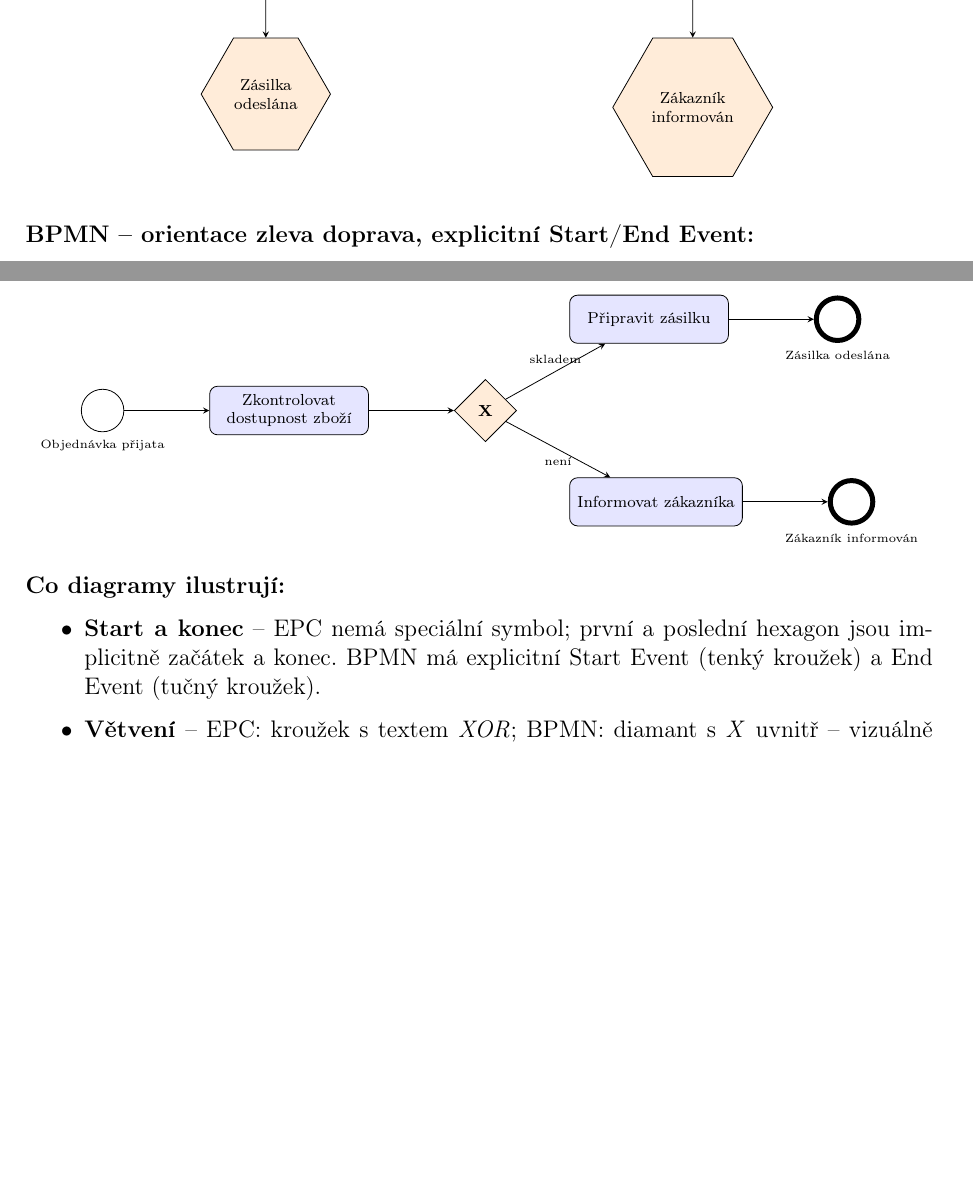
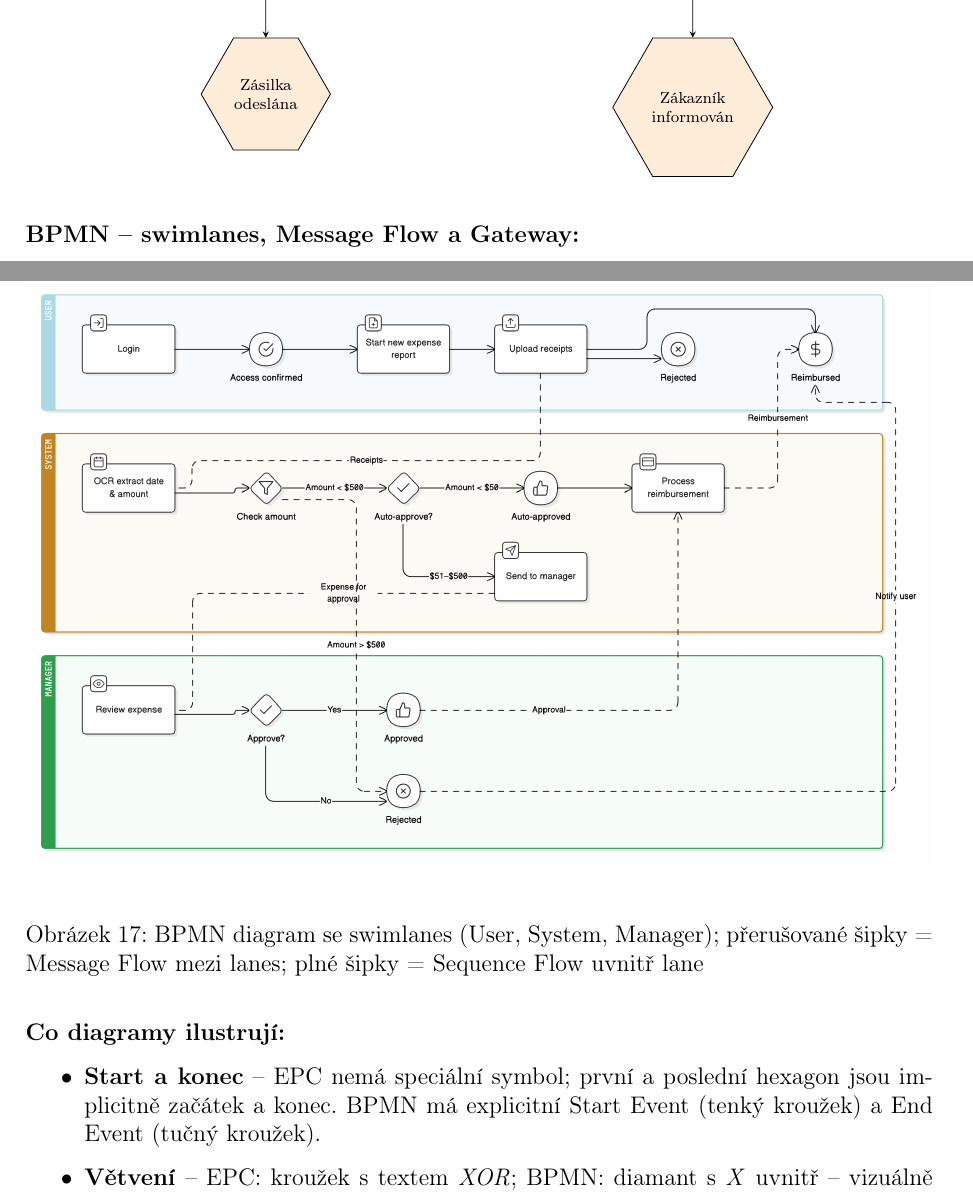
Before and after one commit to petr-skoda/statnice-AI, a LaTeX document (main.tex, which reads 10_analyza_navrh_is.tex): two parts of pages 134 and 135 of 148 before the commit and two parts of pages 134 and 135 of 149 after it, joined at a grey line, cut so that both start at the same text, the shorter picture padded with empty space. Compiled offline with pdfLaTeX.

Commit message:
Nahrazeni BPMN TikZ diagramu obrazkem se swimlanes

```diff
--- a/10_analyza_navrh_is.tex
+++ b/10_analyza_navrh_is.tex
@@ -559,34 +559,13 @@ dostane informaci o nedostupnosti.
 \end{center}
 
 \vspace{0.4cm}
-\noindent\textbf{BPMN -- orientace zleva doprava, explicitní Start/End Event:}
+\noindent\textbf{BPMN -- swimlanes, Message Flow a Gateway:}
 
-\begin{center}
-\begin{tikzpicture}[
-  node distance=1.0cm and 1.5cm,
-  startevent/.style={draw, circle, minimum size=0.75cm, thin},
-  endevent/.style={draw, circle, minimum size=0.75cm, line width=2.5pt},
-  task/.style={draw, rounded corners=4pt, minimum width=2.8cm, minimum height=0.85cm,
-               align=center, font=\scriptsize, fill=blue!10},
-  gw/.style={draw, shape=diamond, minimum width=1.1cm, minimum height=1.1cm,
-             font=\scriptsize\bfseries, fill=orange!15, inner sep=0pt},
-  arr/.style={->, >=stealth}
-]
-\node[startevent, label=below:{\tiny Objednávka přijata}] (start) {};
-\node[task, right=of start] (t1) {Zkontrolovat\\dostupnost zboží};
-\node[gw, right=of t1] (xor) {X};
-\node[task, above right=0.9cm and 1.2cm of xor] (t2) {Připravit zásilku};
-\node[task, below right=0.9cm and 1.2cm of xor] (t3) {Informovat zákazníka};
-\node[endevent, right=of t2, label=below:{\tiny Zásilka odeslána}] (end1) {};
-\node[endevent, right=of t3, label=below:{\tiny Zákazník informován}] (end2) {};
-\draw[arr] (start) -- (t1);
-\draw[arr] (t1) -- (xor);
-\draw[arr] (xor) -- (t2) node[midway, above, font=\tiny] {skladem};
-\draw[arr] (xor) -- (t3) node[midway, below, font=\tiny] {není};
-\draw[arr] (t2) -- (end1);
-\draw[arr] (t3) -- (end2);
-\end{tikzpicture}
-\end{center}
+\begin{figure}[H]
+  \centering
+  \includegraphics[width=\textwidth]{img/bpmn.png}
+  \caption{BPMN diagram se swimlanes (User, System, Manager); přerušované šipky = Message Flow mezi lanes; plné šipky = Sequence Flow uvnitř lane}
+\end{figure}
 
 \noindent\textbf{Co diagramy ilustrují:}
 \begin{itemize}
```
Also changed, not shown: img/bpmn.png (added), main.pdf.
